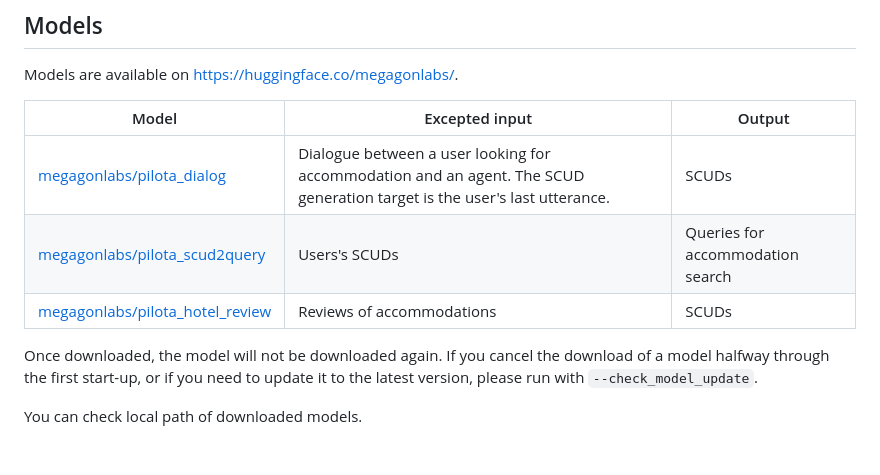
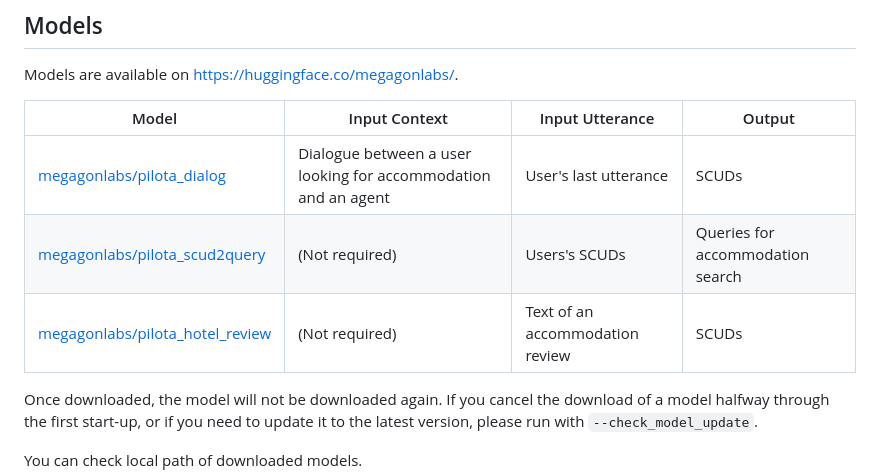
Before and after one commit to megagonlabs/pilota, a Markdown page: README.md, the part around the change. Drawn GitHub-style; blank space fills up the shorter version.

Commit message:
Updated description

```diff
--- a/README.md
+++ b/README.md
@@ -68,11 +68,11 @@ Check other options by ``pilota -h``.
 
 Models are available on <https://huggingface.co/megagonlabs/>.
 
-| Model | Excepted input | Output |
-| --- | --- | --- |
-| [megagonlabs/pilota_dialog](https://huggingface.co/megagonlabs/pilota_dialog) | Dialogue between a user looking for accommodation and an agent. The SCUD generation target is the user's last utterance. | SCUDs |
-| [megagonlabs/pilota_scud2query](https://huggingface.co/megagonlabs/pilota_scud2query) | Users's SCUDs | Queries for accommodation search |
-| [megagonlabs/pilota_hotel_review](https://huggingface.co/megagonlabs/pilota_hotel_review) | Reviews of accommodations | SCUDs |
+| Model | Input Context | Input Utterance | Output |
+| --- | --- | --- | --- |
+| [megagonlabs/pilota_dialog](https://huggingface.co/megagonlabs/pilota_dialog) | Dialogue between a user looking for accommodation and an agent | User's last utterance | SCUDs |
+| [megagonlabs/pilota_scud2query](https://huggingface.co/megagonlabs/pilota_scud2query) | (Not required) | Users's SCUDs | Queries for accommodation search |
+| [megagonlabs/pilota_hotel_review](https://huggingface.co/megagonlabs/pilota_hotel_review) | (Not required) | Text of an accommodation review | SCUDs |
 
 Once downloaded, the model will not be downloaded again.
 If you cancel the download of a model halfway through the first start-up, or if you need to update it to the latest version, please run with ``--check_model_update``.
```
